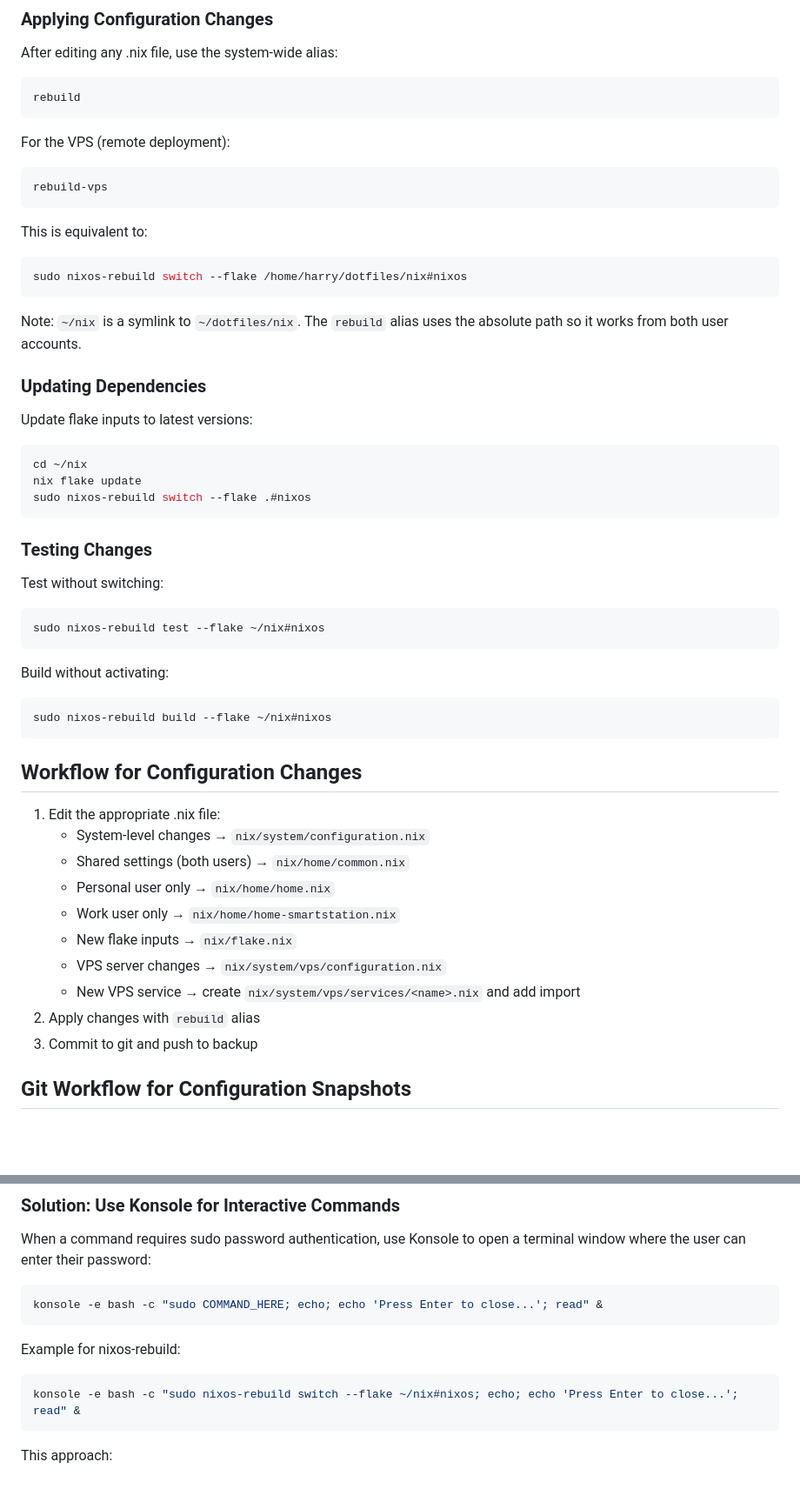
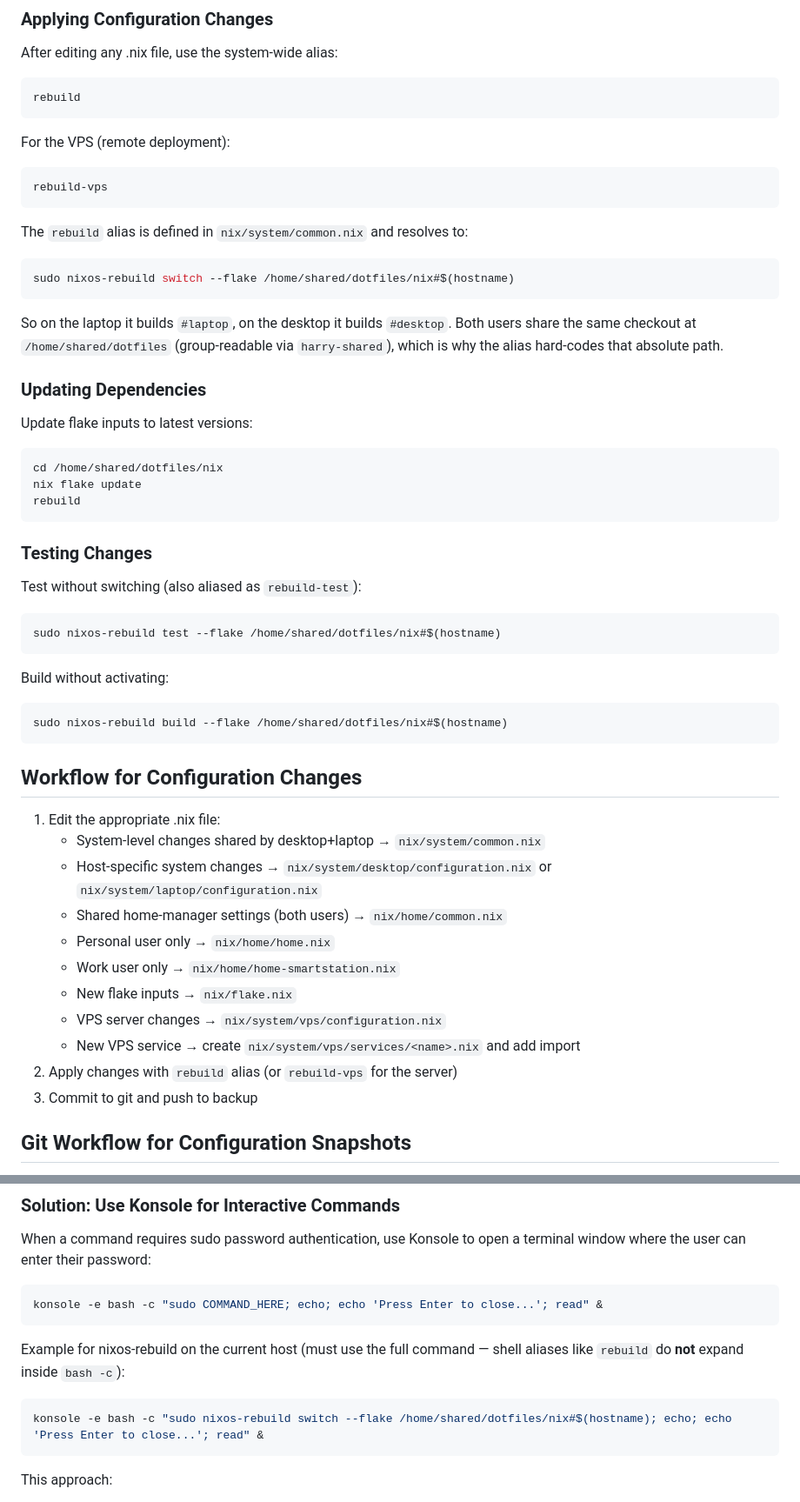
Before and after one commit to bluescorpian/dotfiles, a Markdown page: CLAUDE.md, 2 parts joined by grey strips. Shown at 87% size. Drawn GitHub-style; blank space fills up the shorter version.

````diff
--- a/CLAUDE.md
+++ b/CLAUDE.md
@@ -67,45 +79,46 @@ For the VPS (remote deployment):
 rebuild-vps
 ```
 
-This is equivalent to:
+The `rebuild` alias is defined in `nix/system/common.nix` and resolves to:
 ```bash
-sudo nixos-rebuild switch --flake /home/harry/dotfiles/nix#nixos
+sudo nixos-rebuild switch --flake /home/shared/dotfiles/nix#$(hostname)
 ```
 
-Note: `~/nix` is a symlink to `~/dotfiles/nix`. The `rebuild` alias uses the absolute path so it works from both user accounts.
+So on the laptop it builds `#laptop`, on the desktop it builds `#desktop`. Both users share the same checkout at `/home/shared/dotfiles` (group-readable via `harry-shared`), which is why the alias hard-codes that absolute path.
 
 ### Updating Dependencies
 
 Update flake inputs to latest versions:
 ```bash
-cd ~/nix
+cd /home/shared/dotfiles/nix
 nix flake update
-sudo nixos-rebuild switch --flake .#nixos
+rebuild
 ```
 
 ### Testing Changes
 
-Test without switching:
+Test without switching (also aliased as `rebuild-test`):
 ```bash
-sudo nixos-rebuild test --flake ~/nix#nixos
+sudo nixos-rebuild test --flake /home/shared/dotfiles/nix#$(hostname)
 ```
 
 Build without activating:
 ```bash
-sudo nixos-rebuild build --flake ~/nix#nixos
+sudo nixos-rebuild build --flake /home/shared/dotfiles/nix#$(hostname)
 ```
 
 ## Workflow for Configuration Changes
 
 1. Edit the appropriate .nix file:
-   - System-level changes → `nix/system/configuration.nix`
-   - Shared settings (both users) → `nix/home/common.nix`
+   - System-level changes shared by desktop+laptop → `nix/system/common.nix`
+   - Host-specific system changes → `nix/system/desktop/configuration.nix` or `nix/system/laptop/configuration.nix`
+   - Shared home-manager settings (both users) → `nix/home/common.nix`
    - Personal user only → `nix/home/home.nix`
    - Work user only → `nix/home/home-smartstation.nix`
    - New flake inputs → `nix/flake.nix`
    - VPS server changes → `nix/system/vps/configuration.nix`
    - New VPS service → create `nix/system/vps/services/<name>.nix` and add import
-2. Apply changes with `rebuild` alias
+2. Apply changes with `rebuild` alias (or `rebuild-vps` for the server)
 3. Commit to git and push to backup
 
 ## Git Workflow for Configuration Snapshots
@@ -202,9 +215,9 @@ When a command requires sudo password authentication, use Konsole to open a term
 konsole -e bash -c "sudo COMMAND_HERE; echo; echo 'Press Enter to close...'; read" &
 ```
 
-Example for nixos-rebuild:
+Example for nixos-rebuild on the current host (must use the full command — shell aliases like `rebuild` do **not** expand inside `bash -c`):
 ```bash
-konsole -e bash -c "sudo nixos-rebuild switch --flake ~/nix#nixos; echo; echo 'Press Enter to close...'; read" &
+konsole -e bash -c "sudo nixos-rebuild switch --flake /home/shared/dotfiles/nix#$(hostname); echo; echo 'Press Enter to close...'; read" &
 ```
 
 This approach:
````
Also changed, not shown: other parts of CLAUDE.md (+20 -8 lines).
